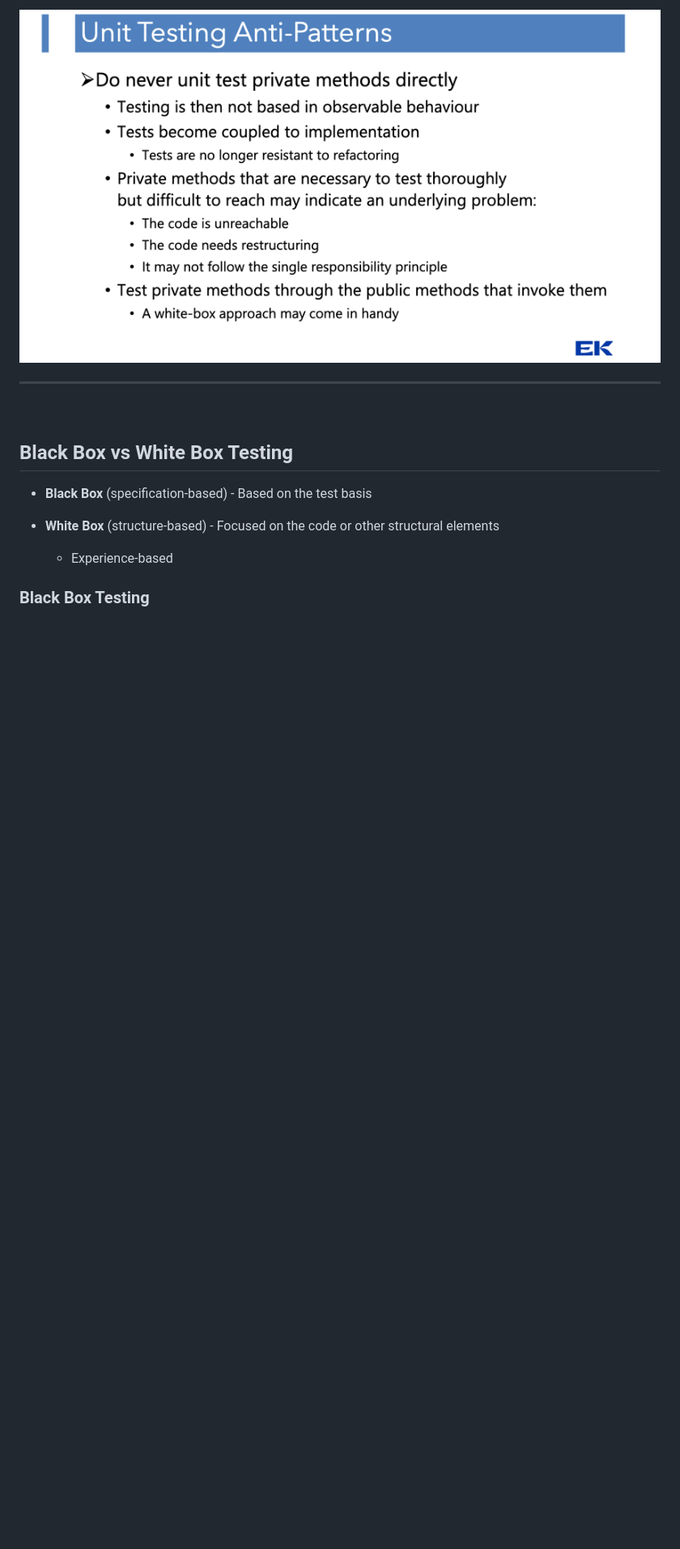
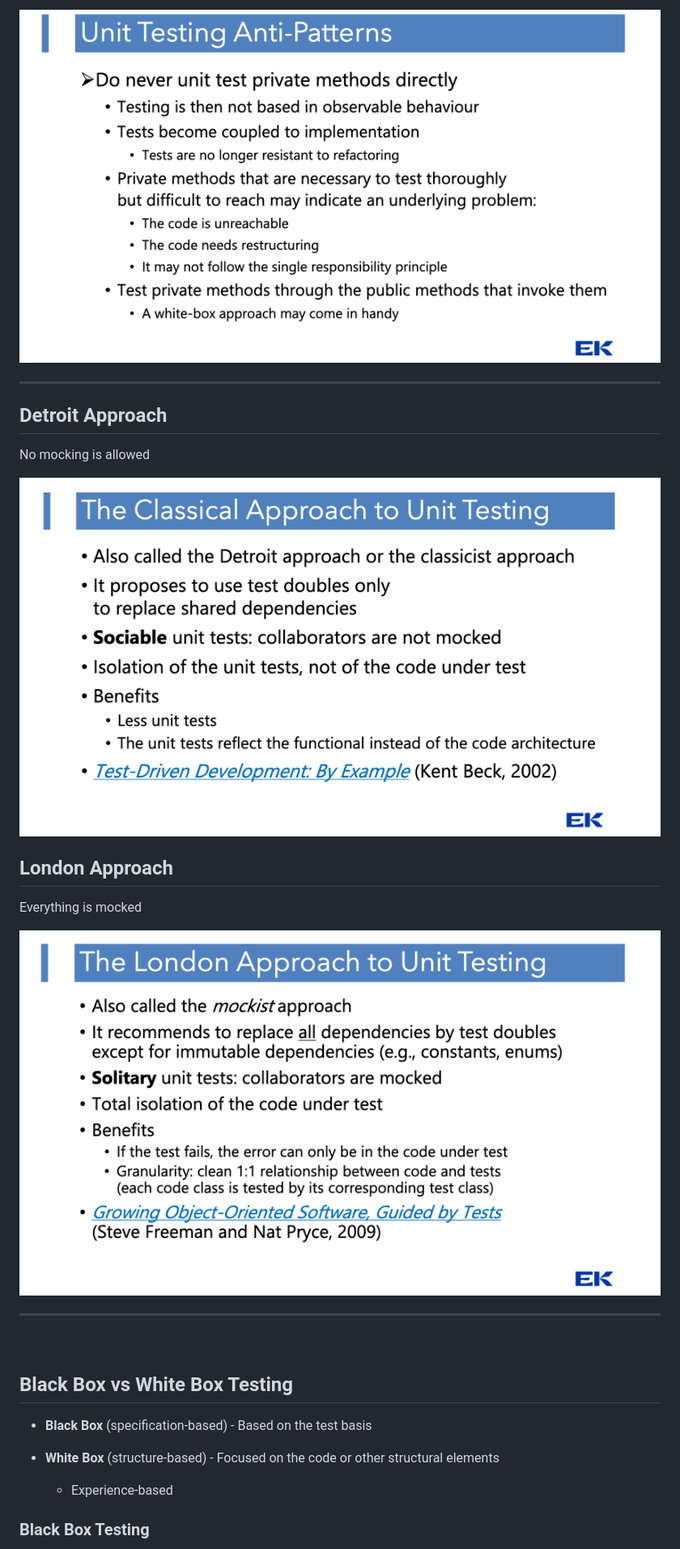
Before and after one commit to realkoder/soft-dev-02-testing, a Markdown page: README.md, the part around the change printed below. Shown: that part at 81% size. GitHub-like rendering; pictures changed too: assets/detroit-unit-test-approach.png (added), assets/london-unit-test-approach.png (added); blank space fills up the shorter version.

Commit message:
Added loondon and detroit unit test approaches

```diff
--- a/README.md
+++ b/README.md
@@ -66,6 +66,21 @@ _(Check PP - **Unit Testing Best Practices and Anit-Patterns**)_
 
 ![Anti-Patterns unit testing](assets/1-anti-patterns-unit-testing.png)
 
+---
+
+## Detroit Approach
+
+No mocking is allowed
+
+![Detroit approach unit testing](assets/detroit-unit-test-approach.png)
+
+
+## London Approach
+
+Everything is mocked
+
+![London approach unit testing](assets/london-unit-test-approach.png)
+
 
 ---
 
```
Also changed, not shown: other parts of README.md (+25 -0 lines).
